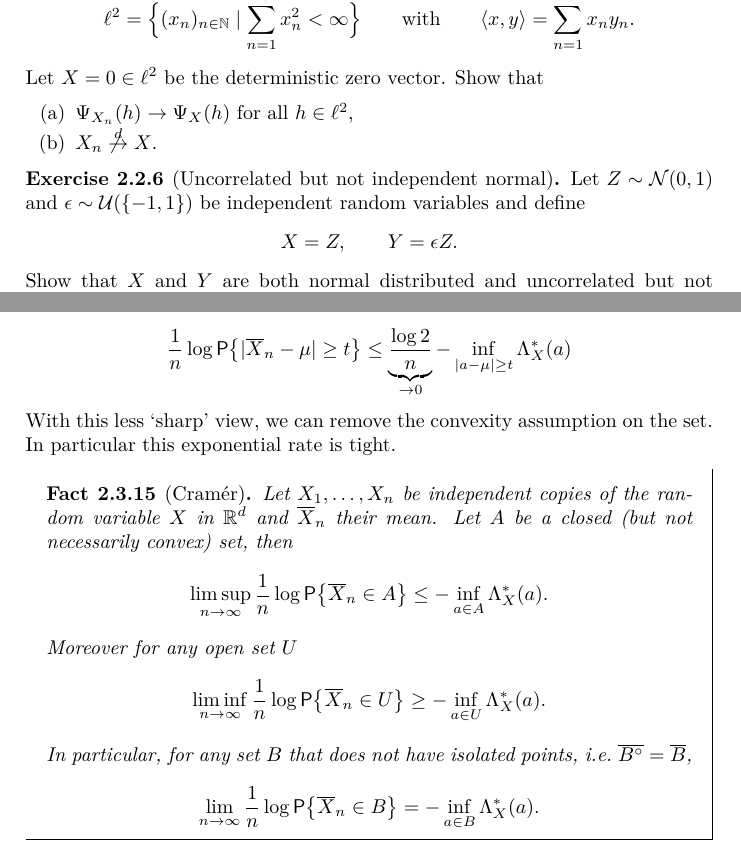
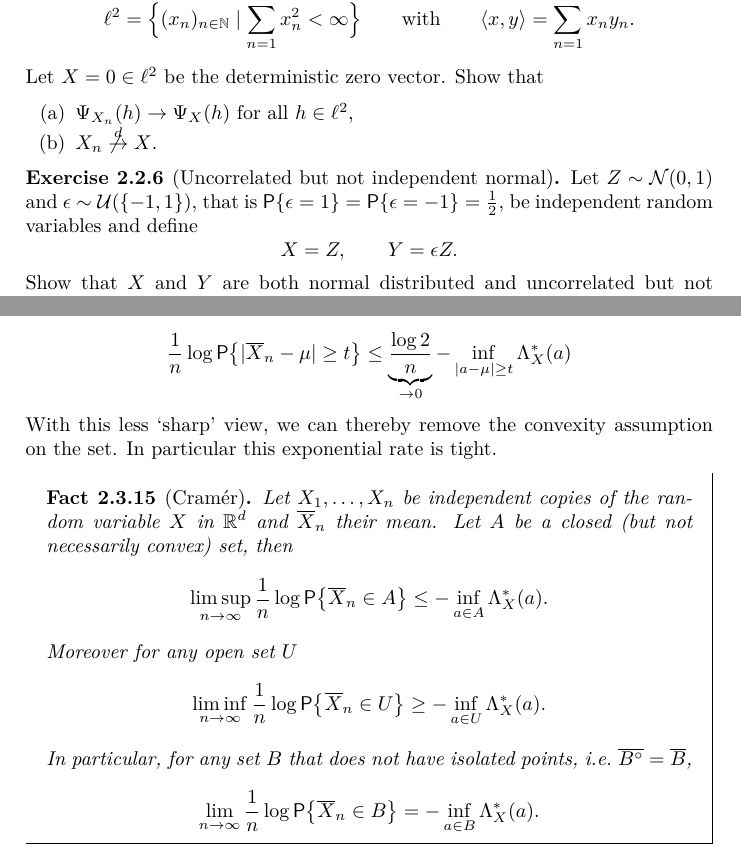
Before and after one commit to FelixBenning/Complements-prob-stat, a LaTeX thesis (ms.tex, which reads sections/sums_of_random_variables.tex): two parts of pages 49 and 57 of 68, joined at a grey line, cut so that both start at the same text. Compiled offline with pdfLaTeX.

Commit message:
explanation

```diff
--- a/sections/sums_of_random_variables.tex
+++ b/sections/sums_of_random_variables.tex
@@ -1920,7 +1920,7 @@ I^2 =
 
 \begin{exercise}[Uncorrelated but not independent normal]
     \label{ex: uncorrelated but not independent normal}
-    Let \(Z \sim \normal{0,1}\) and \(\epsilon \sim \uniform(\set{-1,1})\) be independent
+    Let \(Z \sim \normal{0,1}\) and \(\epsilon \sim \uniform(\set{-1,1})\), that is \(\prob{\epsilon = 1} = \prob{\epsilon = -1} = \frac{1}{2}\), be independent
     random variables and define
     \[
         X = Z, \qquad Y = \epsilon Z.
@@ -2684,7 +2684,7 @@ parts. This has however no bearing on the exponential rate of convergence:
     \frac1n \log \prob[\big]{\abs{\mean{X}_n - \mu} \ge t}
     \le \underbrace{\frac{\log{2}}n}_{\to 0} - \inf_{\abs{a-\mu}\ge t} \CGF_X^*(a)
 \]
-With this less `sharp' view, we can remove the convexity assumption on the set.
+With this less `sharp' view, we can thereby remove the convexity assumption on the set.
 In particular this exponential rate is tight.
 
 \begin{mdframed}[innertopmargin=0pt]
```
